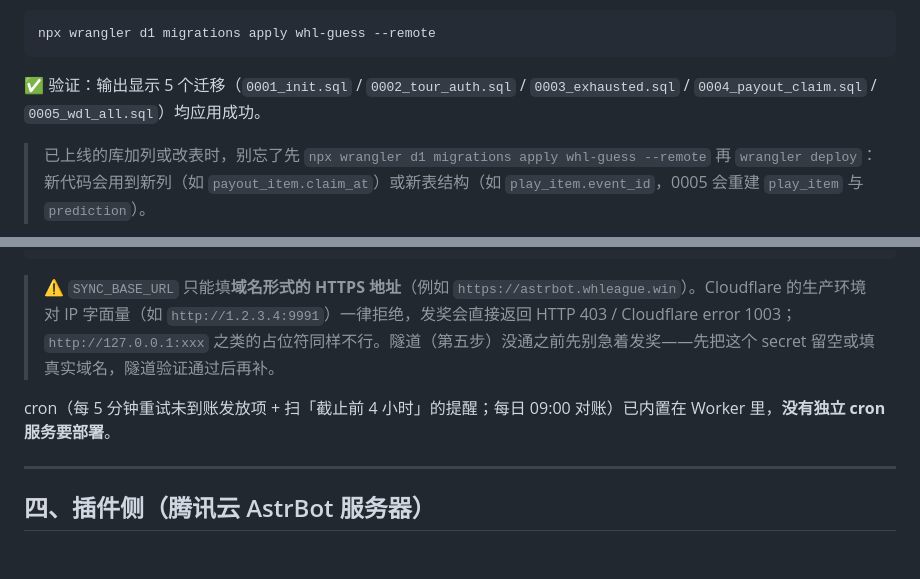
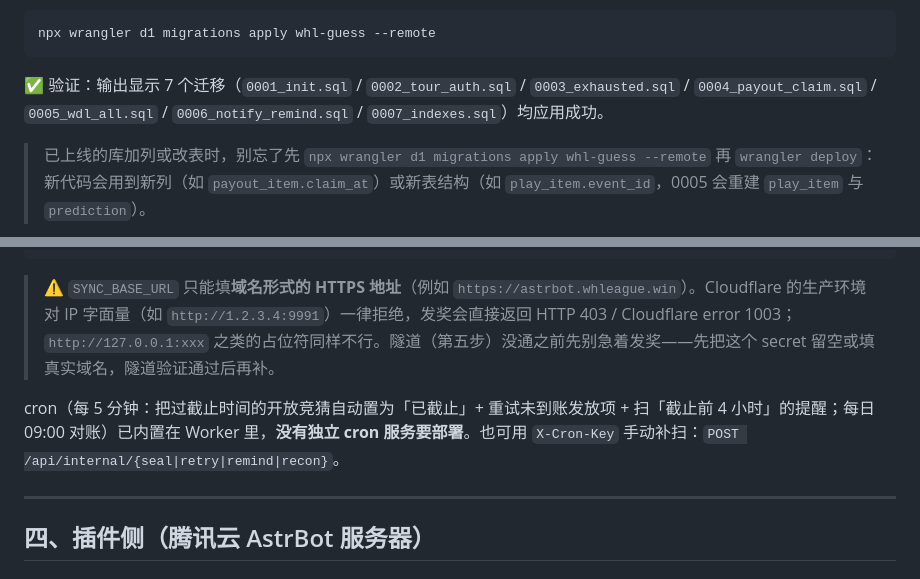
Before and after one commit to WHLofficial/WHL-Daily-Activities-System, a Markdown page: docs/DEPLOY.md, 2 parts joined by grey strips. Drawn GitHub-style.

Commit message:
docs: DEPLOY 同步——迁移数更新到 7、cron 职责补自动截止与手动补扫口

````diff
--- a/docs/DEPLOY.md
+++ b/docs/DEPLOY.md
@@ -39,7 +39,7 @@ npx wrangler d1 create whl-guess --location apac
 npx wrangler d1 migrations apply whl-guess --remote
 ```
 
-✅ 验证：输出显示 5 个迁移（`0001_init.sql` / `0002_tour_auth.sql` / `0003_exhausted.sql` / `0004_payout_claim.sql` / `0005_wdl_all.sql`）均应用成功。
+✅ 验证：输出显示 7 个迁移（`0001_init.sql` / `0002_tour_auth.sql` / `0003_exhausted.sql` / `0004_payout_claim.sql` / `0005_wdl_all.sql` / `0006_notify_remind.sql` / `0007_indexes.sql`）均应用成功。
 
 > 已上线的库加列或改表时，别忘了先 `npx wrangler d1 migrations apply whl-guess --remote` 再 `wrangler deploy`：新代码会用到新列（如 `payout_item.claim_at`）或新表结构（如 `play_item.event_id`，0005 会重建 `play_item` 与 `prediction`）。
 
@@ -67,7 +67,7 @@ npx wrangler secret put SYNC_BASE_URL   # 插件的公网 HTTPS 地址，见下
 
 > ⚠️ `SYNC_BASE_URL` 只能填**域名形式的 HTTPS 地址**（例如 `https://astrbot.whleague.win`）。Cloudflare 的生产环境对 IP 字面量（如 `http://1.2.3.4:9991`）一律拒绝，发奖会直接返回 HTTP 403 / Cloudflare error 1003；`http://127.0.0.1:xxx` 之类的占位符同样不行。隧道（第五步）没通之前先别急着发奖——先把这个 secret 留空或填真实域名，隧道验证通过后再补。
 
-cron（每 5 分钟重试未到账发放项 + 扫「截止前 4 小时」的提醒；每日 09:00 对账）已内置在 Worker 里，**没有独立 cron 服务要部署**。
+cron（每 5 分钟：把过截止时间的开放竞猜自动置为「已截止」+ 重试未到账发放项 + 扫「截止前 4 小时」的提醒；每日 09:00 对账）已内置在 Worker 里，**没有独立 cron 服务要部署**。也可用 `X-Cron-Key` 手动补扫：`POST /api/internal/{seal|retry|remind|recon}`。
 
 ---
 
````
